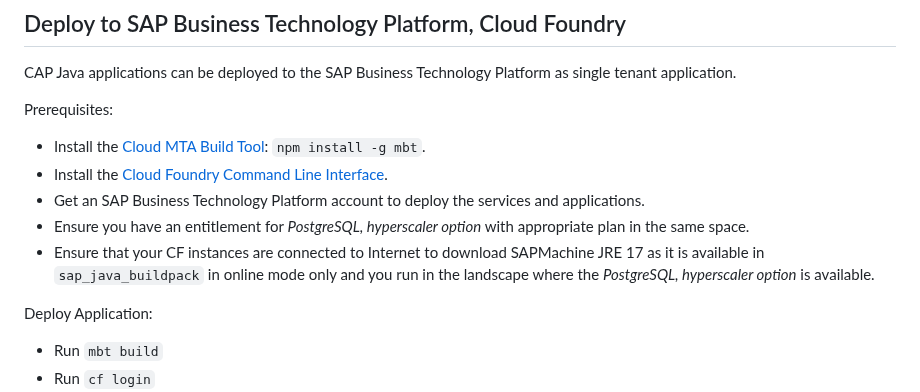
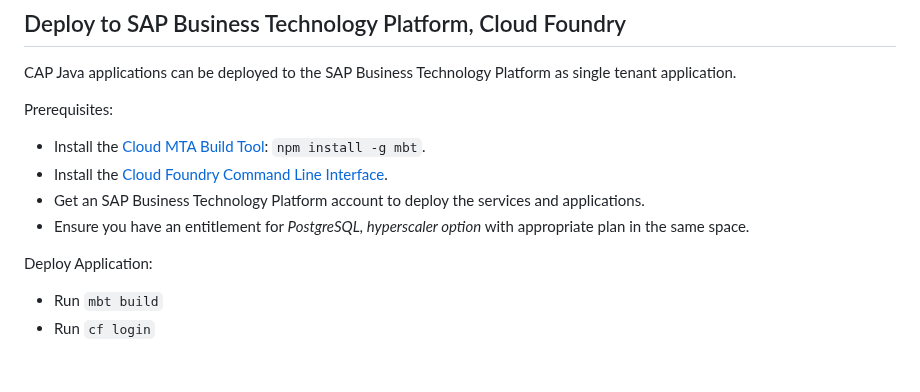
Before and after one commit to SAP-samples/cloud-cap-samples-java, a Markdown page: README.md, the part around the change. GitHub-like rendering; blank space fills up the shorter version.

Commit message:
Remove unnecessary note about CF instances needing Internet access for SAPMachine JRE 17 in prerequisites

```diff
--- a/README.md
+++ b/README.md
@@ -109,7 +109,6 @@ Prerequisites:
 - Install the [Cloud Foundry Command Line Interface](https://docs.cloudfoundry.org/cf-cli/install-go-cli.html).
 - Get an SAP Business Technology Platform account to deploy the services and applications.
 - Ensure you have an entitlement for _PostgreSQL, hyperscaler option_ with appropriate plan in the same space.
-- Ensure that your CF instances are connected to Internet to download SAPMachine JRE 17 as it is available in `sap_java_buildpack` in online mode only and you run in the landscape where the _PostgreSQL, hyperscaler option_ is available.
 
 Deploy Application:
 - Run `mbt build`
```
